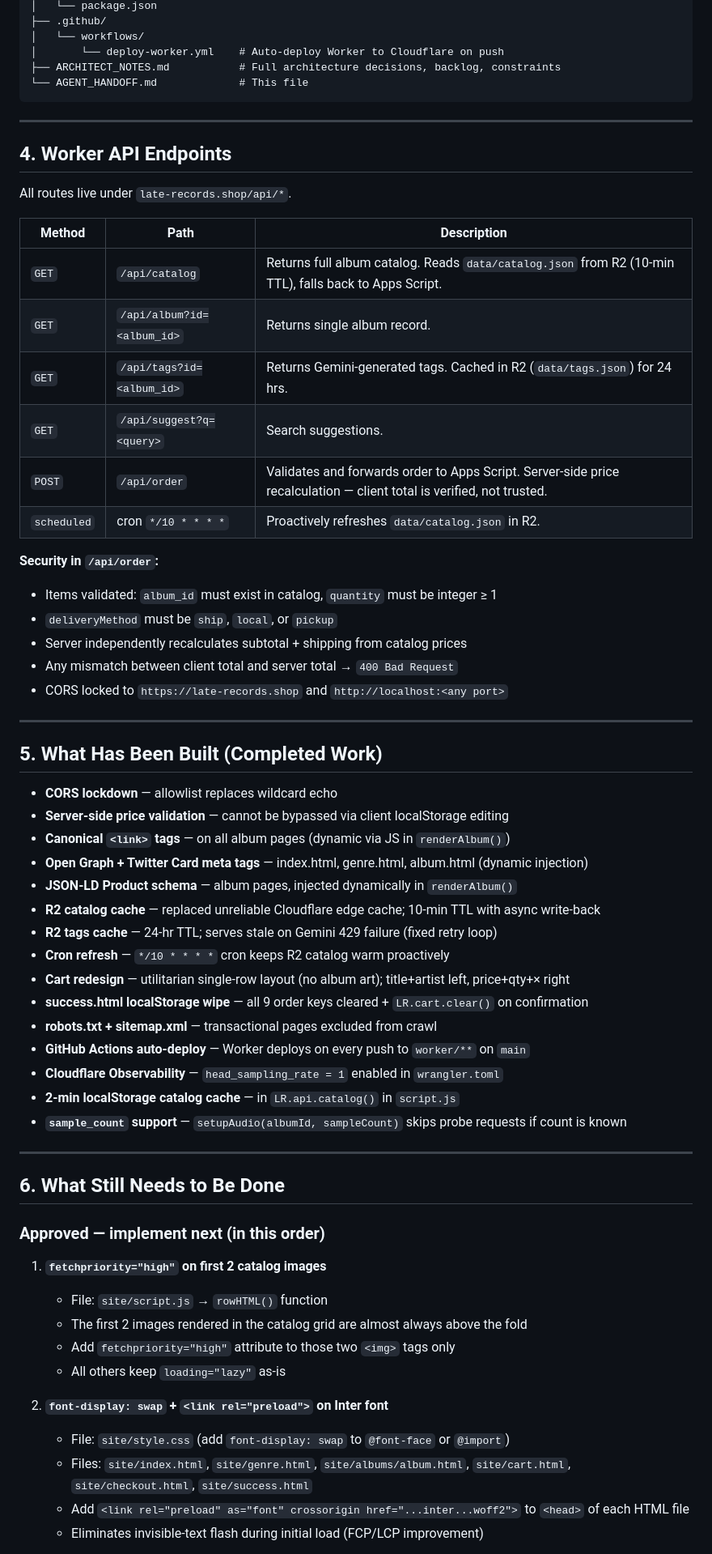
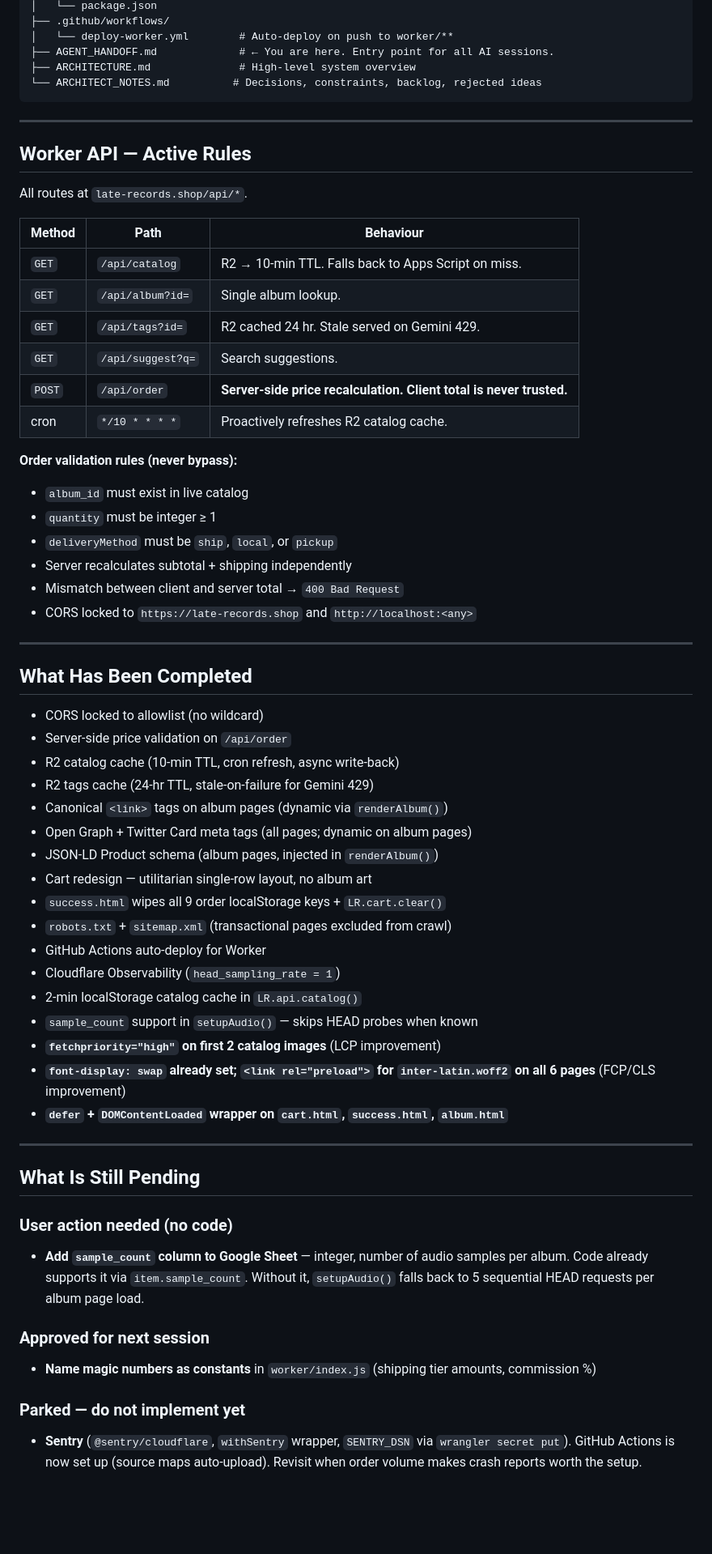
Before and after one commit to r3s34rchl4bs/late-records, a Markdown page: AGENT_HANDOFF.md, the part around one of its changes. Shown at 81% size. Rendered like a GitHub page; blank space fills up the shorter version.

````diff
--- a/AGENT_HANDOFF.md
+++ b/AGENT_HANDOFF.md
@@ -52,68 +72,66 @@ late-records/
 │   └── package.json
-├── .github/
-│   └── workflows/
-│       └── deploy-worker.yml    # Auto-deploy Worker to Cloudflare on push
-├── ARCHITECT_NOTES.md           # Full architecture decisions, backlog, constraints
-└── AGENT_HANDOFF.md             # This file
+├── .github/workflows/
+│   └── deploy-worker.yml        # Auto-deploy on push to worker/**
+├── AGENT_HANDOFF.md             # ← You are here. Entry point for all AI sessions.
+├── ARCHITECTURE.md              # High-level system overview
+└── ARCHITECT_NOTES.md          # Decisions, constraints, backlog, rejected ideas
 ```
 
 ---
 
-## 4. Worker API Endpoints
+## Worker API — Active Rules
 
-All routes live under `late-records.shop/api/*`.
+All routes at `late-records.shop/api/*`.
 
-| Method | Path | Description |
+| Method | Path | Behaviour |
 |---|---|---|
-| `GET` | `/api/catalog` | Returns full album catalog. Reads `data/catalog.json` from R2 (10-min TTL), falls back to Apps Script. |
-| `GET` | `/api/album?id=<album_id>` | Returns single album record. |
-| `GET` | `/api/tags?id=<album_id>` | Returns Gemini-generated tags. Cached in R2 (`data/tags.json`) for 24 hrs. |
-| `GET` | `/api/suggest?q=<query>` | Search suggestions. |
-| `POST` | `/api/order` | Validates and forwards order to Apps Script. Server-side price recalculation — client total is verified, not trusted. |
-| `scheduled` | cron `*/10 * * * *` | Proactively refreshes `data/catalog.json` in R2. |
+| `GET` | `/api/catalog` | R2 → 10-min TTL. Falls back to Apps Script on miss. |
+| `GET` | `/api/album?id=` | Single album lookup. |
+| `GET` | `/api/tags?id=` | R2 cached 24 hr. Stale served on Gemini 429. |
+| `GET` | `/api/suggest?q=` | Search suggestions. |
+| `POST` | `/api/order` | **Server-side price recalculation. Client total is never trusted.** |
+| cron | `*/10 * * * *` | Proactively refreshes R2 catalog cache. |
 
-**Security in `/api/order`:**
-- Items validated: `album_id` must exist in catalog, `quantity` must be integer ≥ 1
+**Order validation rules (never bypass):**
+- `album_id` must exist in live catalog
+- `quantity` must be integer ≥ 1
 - `deliveryMethod` must be `ship`, `local`, or `pickup`
-- Server independently recalculates subtotal + shipping from catalog prices
-- Any mismatch between client total and server total → `400 Bad Request`
-- CORS locked to `https://late-records.shop` and `http://localhost:<any port>`
+- Server recalculates subtotal + shipping independently
+- Mismatch between client and server total → `400 Bad Request`
+- CORS locked to `https://late-records.shop` and `http://localhost:<any>`
 
 ---
 
-## 5. What Has Been Built (Completed Work)
+## What Has Been Completed
 
-- **CORS lockdown** — allowlist replaces wildcard echo
-- **Server-side price validation** — cannot be bypassed via client localStorage editing
-- **Canonical `<link>` tags** — on all album pages (dynamic via JS in `renderAlbum()`)
-- **Open Graph + Twitter Card meta tags** — index.html, genre.html, album.html (dynamic injection)
-- **JSON-LD Product schema** — album pages, injected dynamically in `renderAlbum()`
-- **R2 catalog cache** — replaced unreliable Cloudflare edge cache; 10-min TTL with async write-back
-- **R2 tags cache** — 24-hr TTL; serves stale on Gemini 429 failure (fixed retry loop)
-- **Cron refresh** — `*/10 * * * *` cron keeps R2 catalog warm proactively
-- **Cart redesign** — utilitarian single-row layout (no album art); title+artist left, price+qty+× right
-- **success.html localStorage wipe** — all 9 order keys cleared + `LR.cart.clear()` on confirmation
-- **robots.txt + sitemap.xml** — transactional pages excluded from crawl
-- **GitHub Actions auto-deploy** — Worker deploys on every push to `worker/**` on `main`
-- **Cloudflare Observability** — `head_sampling_rate = 1` enabled in `wrangler.toml`
-- **2-min localStorage catalog cache** — in `LR.api.catalog()` in `script.js`
-- **`sample_count` support** — `setupAudio(albumId, sampleCount)` skips probe requests if count is known
+- CORS locked to allowlist (no wildcard)
+- Server-side price validation on `/api/order`
+- R2 catalog cache (10-min TTL, cron refresh, async write-back)
+- R2 tags cache (24-hr TTL, stale-on-failure for Gemini 429)
+- Canonical `<link>` tags on album pages (dynamic via `renderAlbum()`)
+- Open Graph + Twitter Card meta tags (all pages; dynamic on album pages)
+- JSON-LD Product schema (album pages, injected in `renderAlbum()`)
+- Cart redesign — utilitarian single-row layout, no album art
+- `success.html` wipes all 9 order localStorage keys + `LR.cart.clear()`
+- `robots.txt` + `sitemap.xml` (transactional pages excluded from crawl)
+- GitHub Actions auto-deploy for Worker
+- Cloudflare Observability (`head_sampling_rate = 1`)
+- 2-min localStorage catalog cache in `LR.api.catalog()`
+- `sample_count` support in `setupAudio()` — skips HEAD probes when known
+- **`fetchpriority="high"` on first 2 catalog images** (LCP improvement)
+- **`font-display: swap` already set; `<link rel="preload">` for `inter-latin.woff2` on all 6 pages** (FCP/CLS improvement)
+- **`defer` + `DOMContentLoaded` wrapper on `cart.html`, `success.html`, `album.html`**
 
 ---
 
-## 6. What Still Needs to Be Done
+## What Is Still Pending
 
-### Approved — implement next (in this order)
+### User action needed (no code)
+- **Add `sample_count` column to Google Sheet** — integer, number of audio samples per album. Code already supports it via `item.sample_count`. Without it, `setupAudio()` falls back to 5 sequential HEAD requests per album page load.
 
-1. **`fetchpriority="high"` on first 2 catalog images**
-   - File: `site/script.js` → `rowHTML()` function
-   - The first 2 images rendered in the catalog grid are almost always above the fold
-   - Add `fetchpriority="high"` attribute to those two `<img>` tags only
-   - All others keep `loading="lazy"` as-is
+### Approved for next session
+- **Name magic numbers as constants** in `worker/index.js` (shipping tier amounts, commission %)
 
-2. **`font-display: swap` + `<link rel="preload">` on Inter font**
-   - File: `site/style.css` (add `font-display: swap` to `@font-face` or `@import`)
-   - Files: `site/index.html`, `site/genre.html`, `site/albums/album.html`, `site/cart.html`, `site/checkout.html`, `site/success.html`
-   - Add `<link rel="preload" as="font" crossorigin href="...inter...woff2">` to `<head>` of each HTML file
-   - Eliminates invisible-text flash during initial load (FCP/LCP improvement)
+### Parked — do not implement yet
+- **Sentry** (`@sentry/cloudflare`, `withSentry` wrapper, `SENTRY_DSN` via `wrangler secret put`). GitHub Actions is now set up (source maps auto-upload). Revisit when order volume makes crash reports worth the setup.
 
````
Also changed, not shown: other parts of AGENT_HANDOFF.md (+75 -68 lines), README.md (added, +31 -0 lines).
